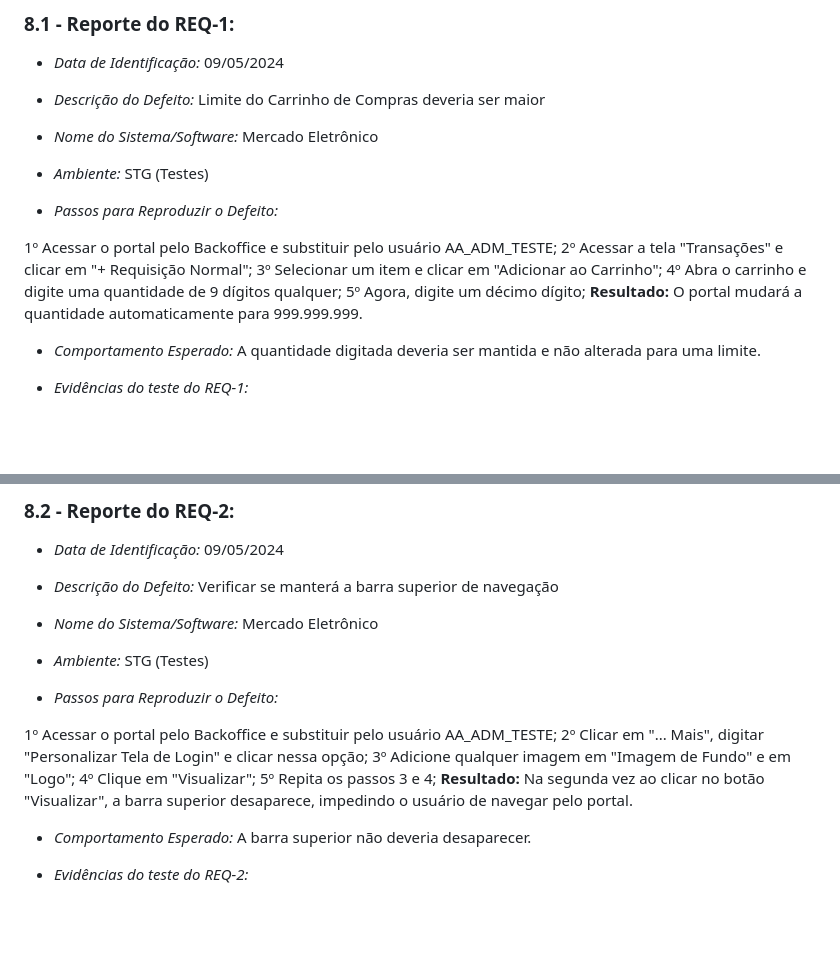
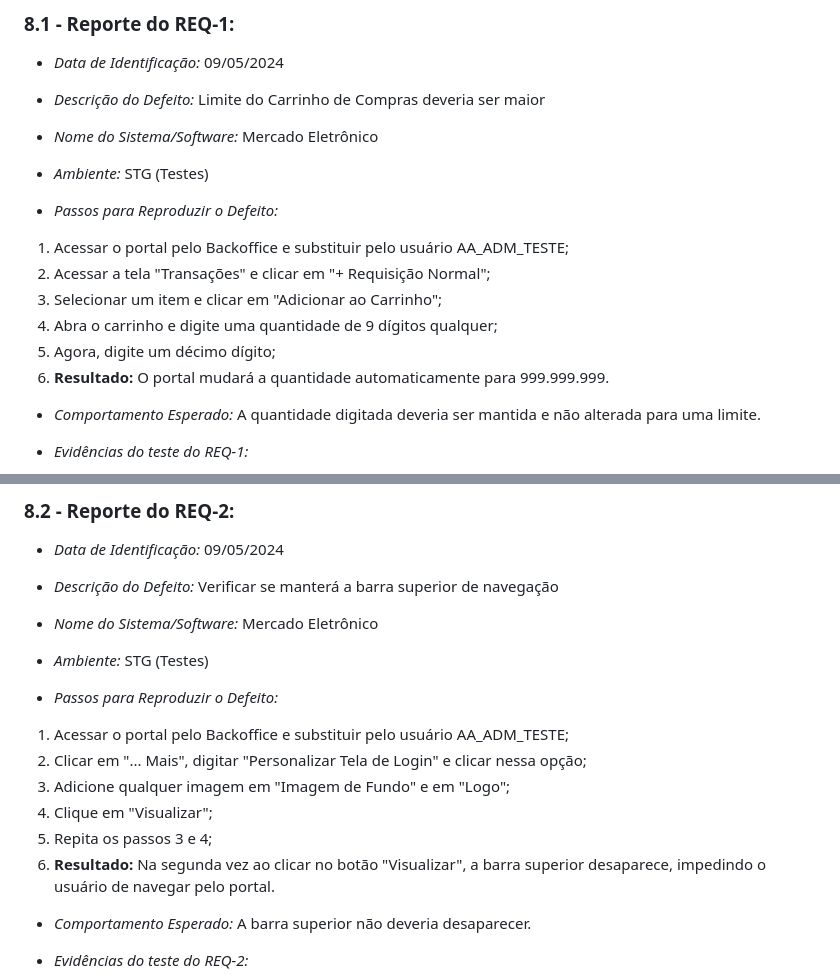
Before and after one commit to vinifrigulha/CC-UVV, a Markdown page: Qualidade de Testes/readme.md, 2 parts joined by grey strips. GitHub-like rendering; blank space fills up the shorter version.

```diff
--- a/Qualidade de Testes/readme.md
+++ b/Qualidade de Testes/readme.md
@@ -274,12 +274,12 @@ Dentro dos requisitos levantados anteriormente, temos as seguintes análises:
 
 - *Passos para Reproduzir o Defeito:*
 
-1º Acessar o portal pelo Backoffice e substituir pelo usuário AA_ADM_TESTE;
-2º Acessar a tela "Transações" e clicar em "+ Requisição Normal";
-3º Selecionar um item e clicar em "Adicionar ao Carrinho";
-4º Abra o carrinho e digite uma quantidade de 9 dígitos qualquer;
-5º Agora, digite um décimo dígito;
-**Resultado:** O portal mudará a quantidade automaticamente para 999.999.999.
+1. Acessar o portal pelo Backoffice e substituir pelo usuário AA_ADM_TESTE;
+2. Acessar a tela "Transações" e clicar em "+ Requisição Normal";
+3. Selecionar um item e clicar em "Adicionar ao Carrinho";
+4. Abra o carrinho e digite uma quantidade de 9 dígitos qualquer;
+5. Agora, digite um décimo dígito;
+6. **Resultado:** O portal mudará a quantidade automaticamente para 999.999.999.
 
 - *Comportamento Esperado:*
 A quantidade digitada deveria ser mantida e não alterada para uma limite.
@@ -301,12 +301,12 @@ A quantidade digitada deveria ser mantida e não alterada para uma limite.
 
 - *Passos para Reproduzir o Defeito:*
 
-1º Acessar o portal pelo Backoffice e substituir pelo usuário AA_ADM_TESTE;
-2º Clicar em "... Mais", digitar "Personalizar Tela de Login" e clicar nessa opção;
-3º Adicione qualquer imagem em "Imagem de Fundo" e em "Logo";
-4º Clique em "Visualizar";
-5º Repita os passos 3 e 4;
-**Resultado:** Na segunda vez ao clicar no botão "Visualizar", a barra superior desaparece, impedindo o usuário de navegar pelo portal.
+1. Acessar o portal pelo Backoffice e substituir pelo usuário AA_ADM_TESTE;
+2. Clicar em "... Mais", digitar "Personalizar Tela de Login" e clicar nessa opção;
+3. Adicione qualquer imagem em "Imagem de Fundo" e em "Logo";
+4. Clique em "Visualizar";
+5. Repita os passos 3 e 4;
+6. **Resultado:** Na segunda vez ao clicar no botão "Visualizar", a barra superior desaparece, impedindo o usuário de navegar pelo portal.
 
 - *Comportamento Esperado:*
 A barra superior não deveria desaparecer.
```
